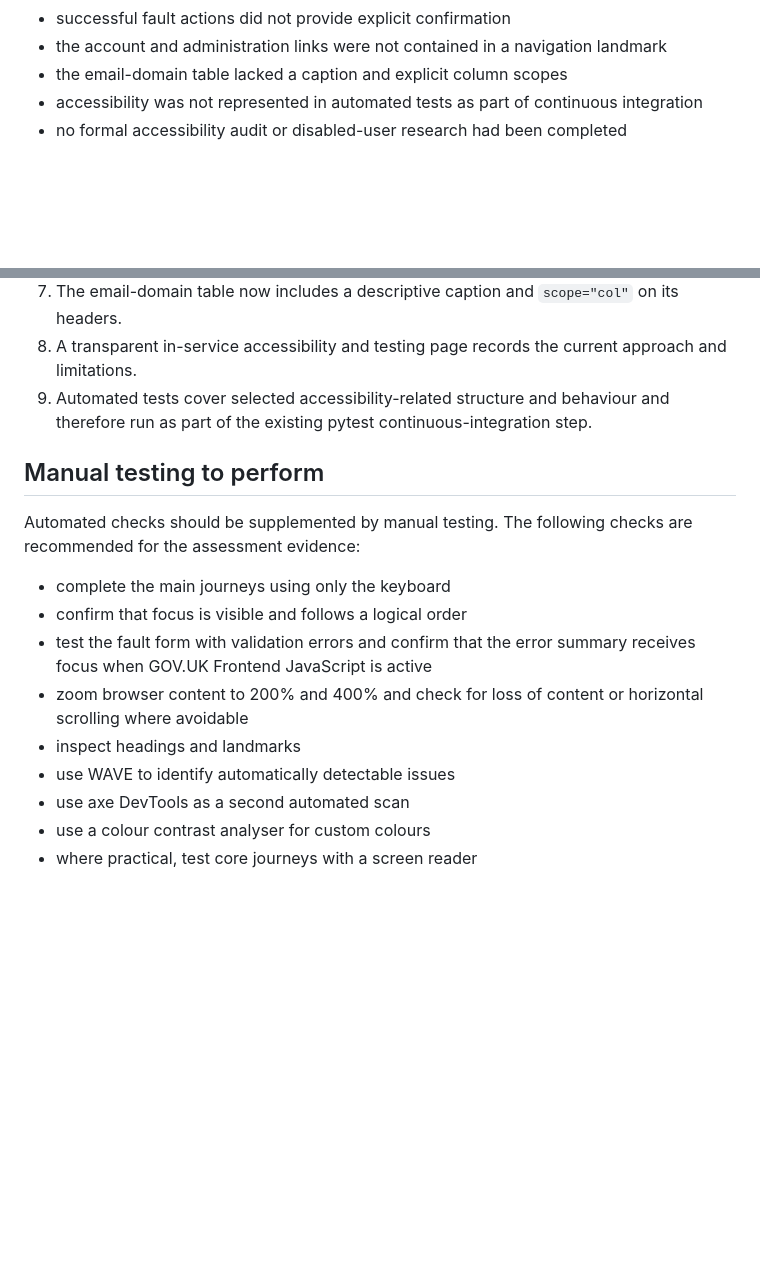
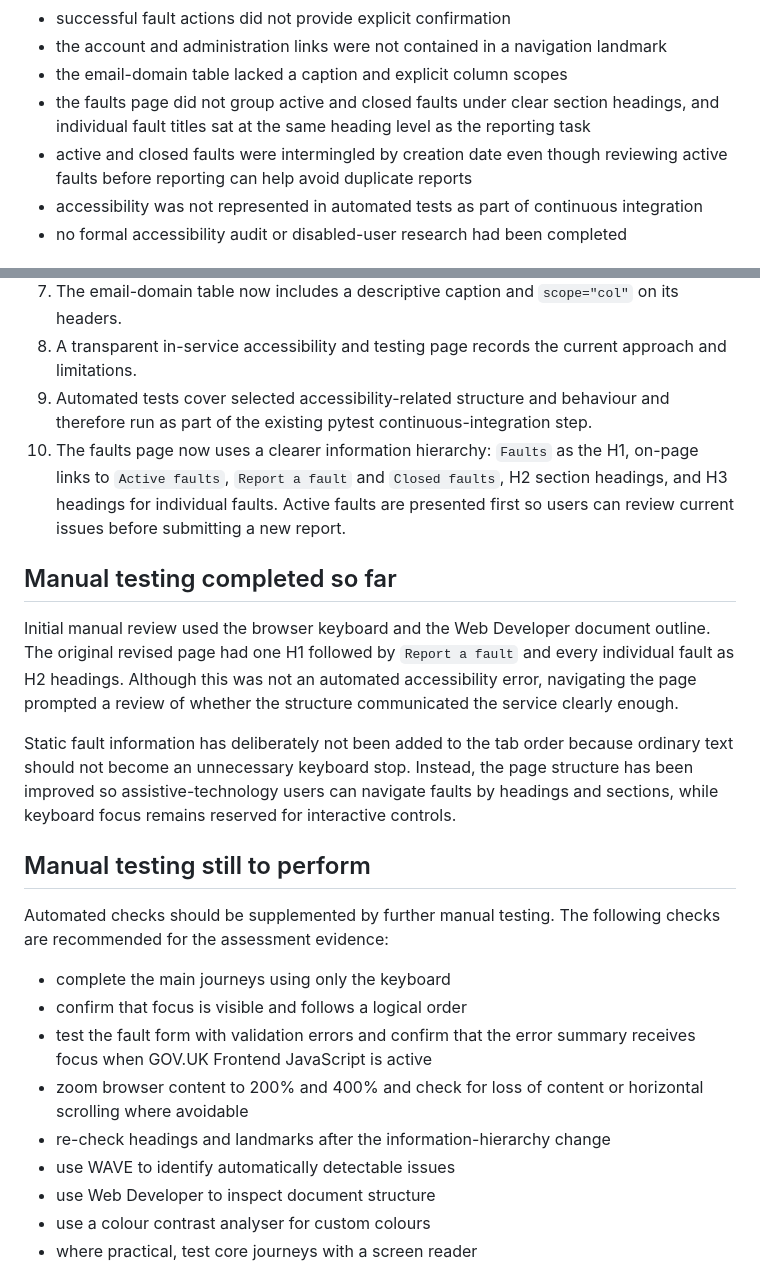
Before and after one commit to markwatson0126/secure-fault-reporting-system, a Markdown page: ACCESSIBILITY.md, 2 parts joined by grey strips. Drawn GitHub-style; blank space fills up the shorter version.

Commit message:
Document manual navigation finding and fault hierarchy improvement

```diff
--- a/ACCESSIBILITY.md
+++ b/ACCESSIBILITY.md
@@ -25,6 +25,8 @@ The review also identified areas for improvement:
 - successful fault actions did not provide explicit confirmation
 - the account and administration links were not contained in a navigation landmark
 - the email-domain table lacked a caption and explicit column scopes
+- the faults page did not group active and closed faults under clear section headings, and individual fault titles sat at the same heading level as the reporting task
+- active and closed faults were intermingled by creation date even though reviewing active faults before reporting can help avoid duplicate reports
 - accessibility was not represented in automated tests as part of continuous integration
 - no formal accessibility audit or disabled-user research had been completed
 
@@ -41,18 +43,25 @@ The accessibility improvement branch makes the following changes:
 7. The email-domain table now includes a descriptive caption and `scope="col"` on its headers.
 8. A transparent in-service accessibility and testing page records the current approach and limitations.
 9. Automated tests cover selected accessibility-related structure and behaviour and therefore run as part of the existing pytest continuous-integration step.
+10. The faults page now uses a clearer information hierarchy: `Faults` as the H1, on-page links to `Active faults`, `Report a fault` and `Closed faults`, H2 section headings, and H3 headings for individual faults. Active faults are presented first so users can review current issues before submitting a new report.
 
-## Manual testing to perform
+## Manual testing completed so far
 
-Automated checks should be supplemented by manual testing. The following checks are recommended for the assessment evidence:
+Initial manual review used the browser keyboard and the Web Developer document outline. The original revised page had one H1 followed by `Report a fault` and every individual fault as H2 headings. Although this was not an automated accessibility error, navigating the page prompted a review of whether the structure communicated the service clearly enough.
+
+Static fault information has deliberately not been added to the tab order because ordinary text should not become an unnecessary keyboard stop. Instead, the page structure has been improved so assistive-technology users can navigate faults by headings and sections, while keyboard focus remains reserved for interactive controls.
+
+## Manual testing still to perform
+
+Automated checks should be supplemented by further manual testing. The following checks are recommended for the assessment evidence:
 
 - complete the main journeys using only the keyboard
 - confirm that focus is visible and follows a logical order
 - test the fault form with validation errors and confirm that the error summary receives focus when GOV.UK Frontend JavaScript is active
 - zoom browser content to 200% and 400% and check for loss of content or horizontal scrolling where avoidable
-- inspect headings and landmarks
+- re-check headings and landmarks after the information-hierarchy change
 - use WAVE to identify automatically detectable issues
-- use axe DevTools as a second automated scan
+- use Web Developer to inspect document structure
 - use a colour contrast analyser for custom colours
 - where practical, test core journeys with a screen reader
 
```
